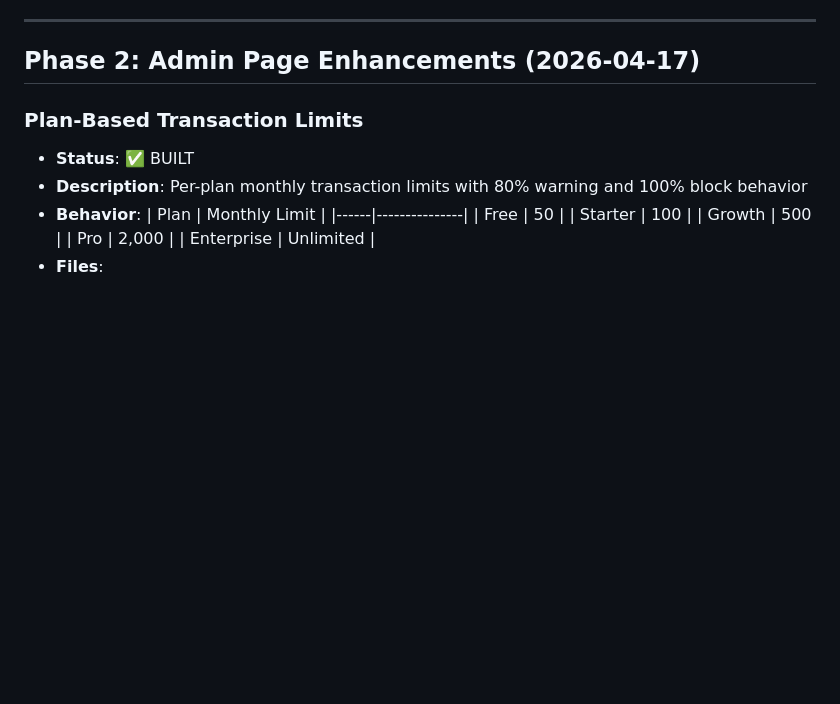
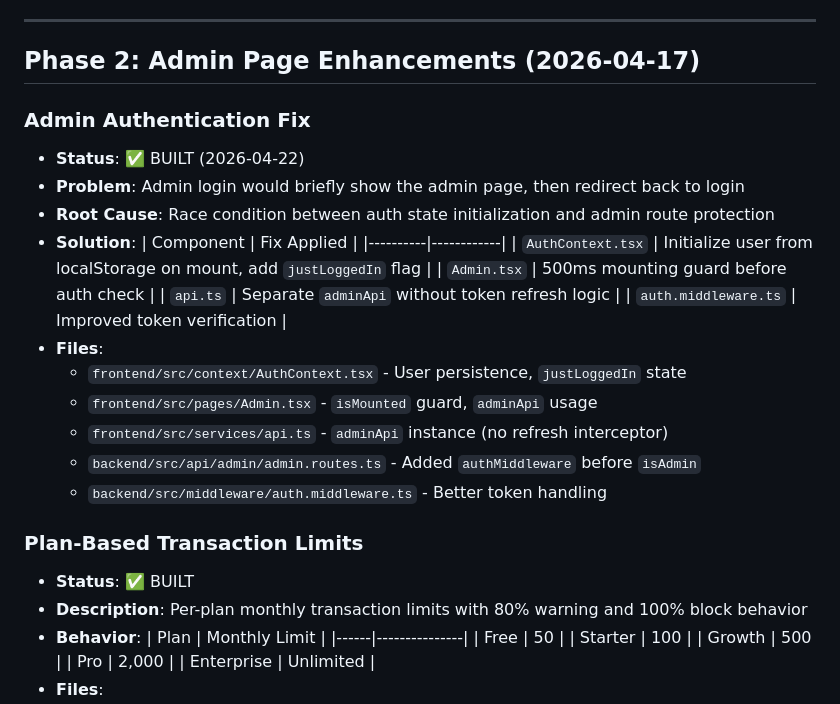
Before and after one commit to vic-viqee/fluxpay, a Markdown page: FEATURES.md, the part around the change. Drawn GitHub-style; blank space fills up the shorter version.

```diff
--- a/FEATURES.md
+++ b/FEATURES.md
@@ -5,6 +5,24 @@ Prioritized based on competitor analysis and market differentiation.
 ---
 
 ## Phase 2: Admin Page Enhancements (2026-04-17)
+
+### Admin Authentication Fix
+- **Status**: ✅ BUILT (2026-04-22)
+- **Problem**: Admin login would briefly show the admin page, then redirect back to login
+- **Root Cause**: Race condition between auth state initialization and admin route protection
+- **Solution**:
+  | Component | Fix Applied |
+  |----------|------------|
+  | `AuthContext.tsx` | Initialize user from localStorage on mount, add `justLoggedIn` flag |
+  | `Admin.tsx` | 500ms mounting guard before auth check |
+  | `api.ts` | Separate `adminApi` without token refresh logic |
+  | `auth.middleware.ts` | Improved token verification |
+- **Files**:
+  - `frontend/src/context/AuthContext.tsx` - User persistence, `justLoggedIn` state
+  - `frontend/src/pages/Admin.tsx` - `isMounted` guard, `adminApi` usage
+  - `frontend/src/services/api.ts` - `adminApi` instance (no refresh interceptor)
+  - `backend/src/api/admin/admin.routes.ts` - Added `authMiddleware` before `isAdmin`
+  - `backend/src/middleware/auth.middleware.ts` - Better token handling
 
 ### Plan-Based Transaction Limits
 - **Status**: ✅ BUILT
```
Also changed, not shown: README.md (+3 -1 lines).
